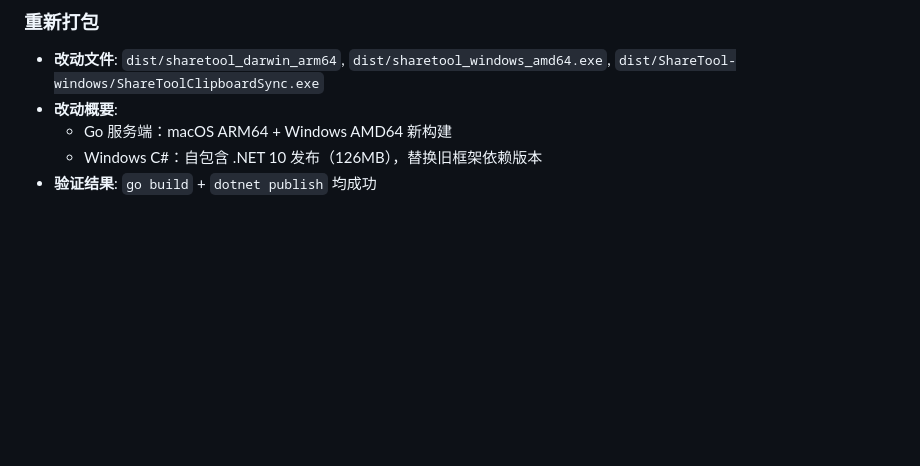
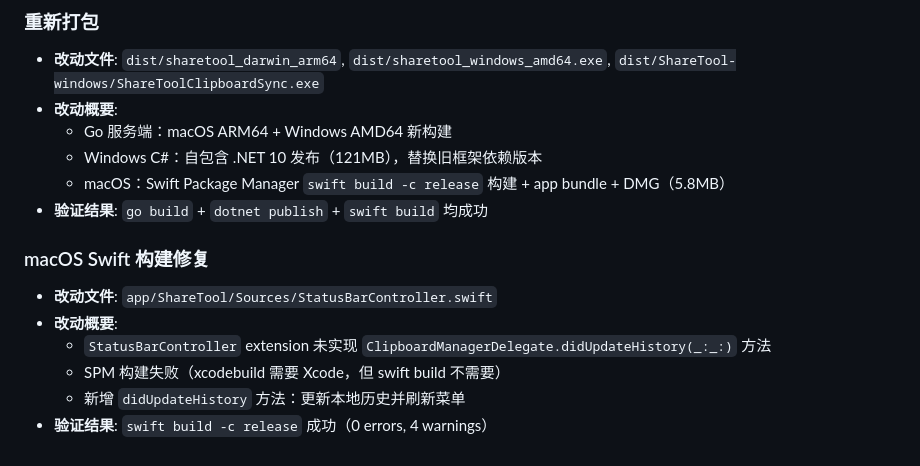
Before and after one commit to guige2023/share-tool, a Markdown page: jobs.md, the part around the change. Drawn GitHub-style; blank space fills up the shorter version.

Commit message:
docs: update jobs.md with macOS build and SPM fix

```diff
--- a/jobs.md
+++ b/jobs.md
@@ -70,5 +70,14 @@
 - **改动文件**: `dist/sharetool_darwin_arm64`, `dist/sharetool_windows_amd64.exe`, `dist/ShareTool-windows/ShareToolClipboardSync.exe`
 - **改动概要**:
   - Go 服务端：macOS ARM64 + Windows AMD64 新构建
-  - Windows C#：自包含 .NET 10 发布（126MB），替换旧框架依赖版本
-- **验证结果**: `go build` + `dotnet publish` 均成功
+  - Windows C#：自包含 .NET 10 发布（121MB），替换旧框架依赖版本
+  - macOS：Swift Package Manager `swift build -c release` 构建 + app bundle + DMG（5.8MB）
+- **验证结果**: `go build` + `dotnet publish` + `swift build` 均成功
+
+### macOS Swift 构建修复
+- **改动文件**: `app/ShareTool/Sources/StatusBarController.swift`
+- **改动概要**:
+  - `StatusBarController` extension 未实现 `ClipboardManagerDelegate.didUpdateHistory(_:_:)` 方法
+  - SPM 构建失败（xcodebuild 需要 Xcode，但 swift build 不需要）
+  - 新增 `didUpdateHistory` 方法：更新本地历史并刷新菜单
+- **验证结果**: `swift build -c release` 成功（0 errors, 4 warnings）
```
